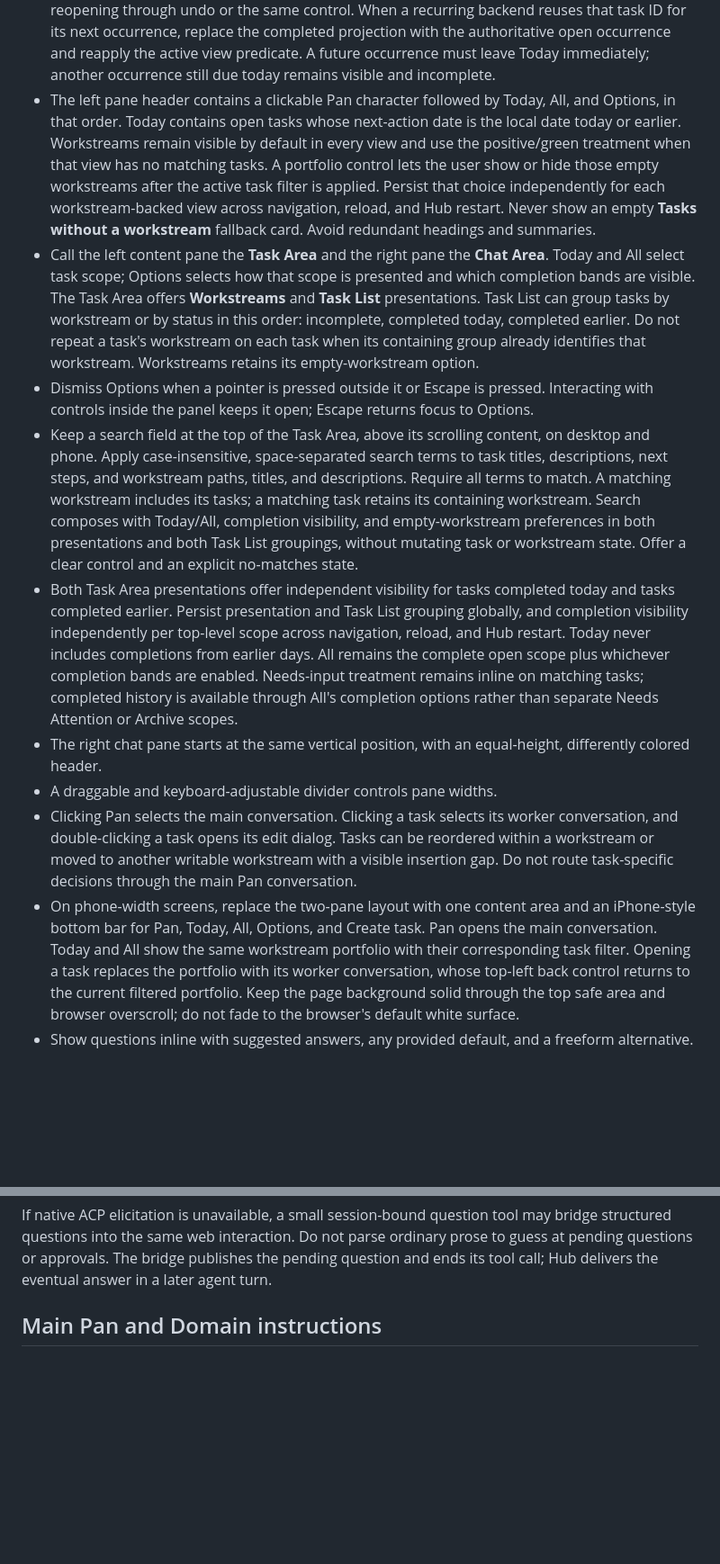
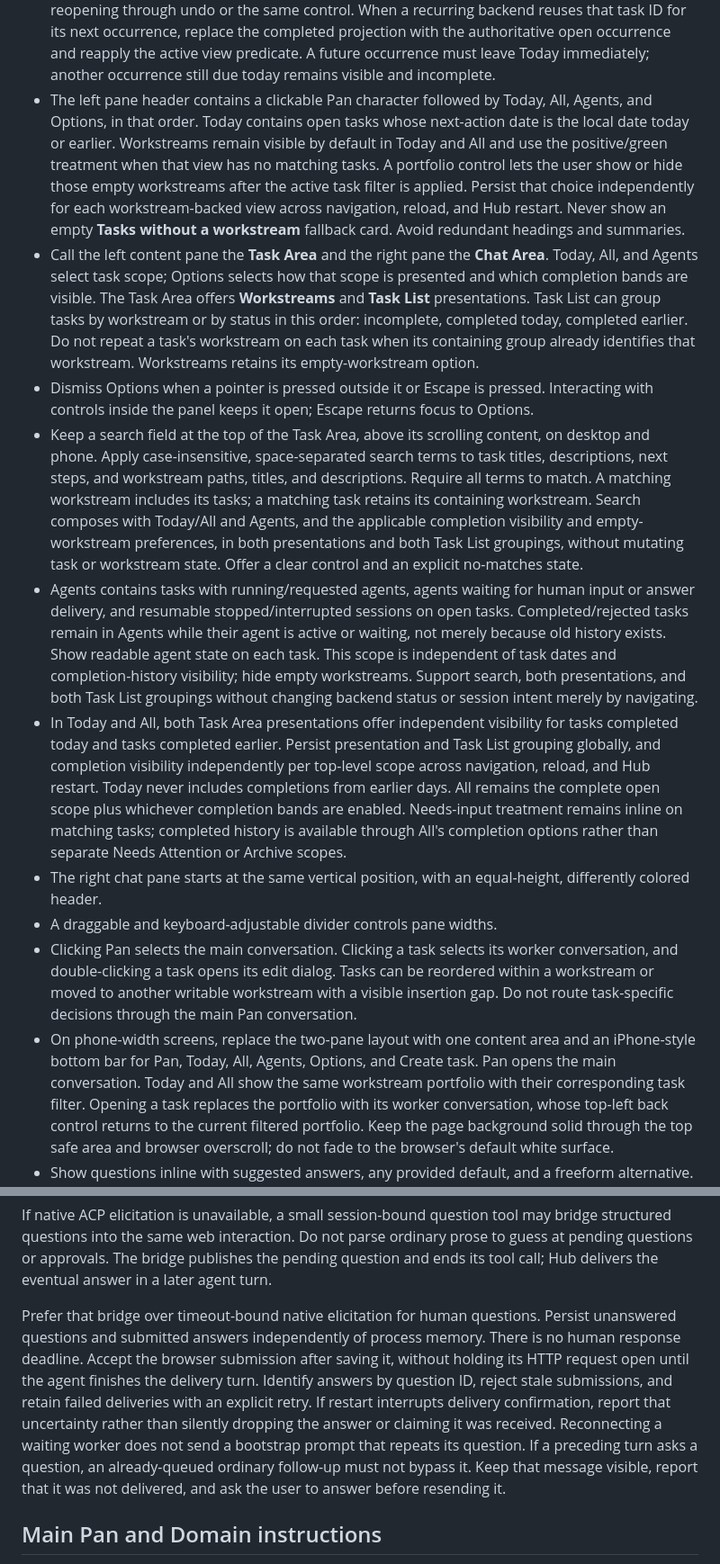
Before and after one commit to AmoebaChant/pan, a Markdown page: system/hub.md, 2 parts joined by grey strips. Shown at 90% size. GitHub-like rendering; blank space fills up the shorter version.

Commit message:
Define reliable Hub chat and Agents scope (#122)
## Contract changes
- Durable question/answer state with no human response deadline,
question identity validation, and explicit failed-delivery retry.
- Waiting-worker resume and queued-follow-up behavior; missing sessions
retain identity and report failure instead of replacing conversations.
- Chat recovery, readable activity, complete future recorded history,
and non-stale projections.
- Desktop/mobile Agents scope: running/requested, waiting, and open
resumable paused conversations; no inactive completed-history noise.

## Validation
Documentation diff reviewed against the coordinated Hub implementation.
Hub focused tests, lint, builds, and 11 Playwright acceptance cases
pass.

## Delivery
Companion implementation targets AmoebaChant/pan-task-manager
feature/pan-hub. Hub deployment remains operator-owned.

---------

Co-authored-by: Kevin Brown <kevinbrown@Kevins-Air-2.localdomain>
Co-authored-by: Copilot <223556219+Copilot@users.noreply.github.com>

```diff
--- a/system/hub.md
+++ b/system/hub.md
@@ -50,17 +50,17 @@ Use the Garden visual direction:
   leave Today immediately; another occurrence still due today remains visible
   and incomplete.
 - The left pane header contains a clickable Pan character followed by Today,
-  All, and Options, in that order. Today contains open tasks
+  All, Agents, and Options, in that order. Today contains open tasks
   whose next-action date is the local date today or earlier. Workstreams remain
-  visible by default in every view and use the positive/green treatment when
+  visible by default in Today and All and use the positive/green treatment when
   that view has no matching tasks. A portfolio control lets the user show or
   hide those empty workstreams after the active task filter is applied. Persist
   that choice independently for each workstream-backed view across navigation,
   reload, and Hub restart. Never show an empty **Tasks without a workstream**
   fallback card. Avoid redundant headings and summaries.
 - Call the left content pane the **Task Area** and the right pane the **Chat
-  Area**. Today and All select task scope; Options selects how that scope is
-  presented and which completion bands are visible. The Task Area offers
+  Area**. Today, All, and Agents select task scope; Options selects how that
+  scope is presented and which completion bands are visible. The Task Area offers
   **Workstreams** and **Task List** presentations. Task List can group tasks by
   workstream or by status in this order: incomplete, completed today, completed
   earlier. Do not repeat a task's workstream on each task when its containing
@@ -74,12 +74,21 @@ Use the Garden visual direction:
   to task titles, descriptions, next steps, and workstream paths, titles, and
   descriptions. Require all terms to match. A matching workstream includes its
   tasks; a matching task retains its containing workstream. Search composes
-  with Today/All, completion visibility, and empty-workstream preferences in
-  both presentations and both Task List groupings, without mutating task or
-  workstream state. Offer a clear control and an explicit no-matches state.
-- Both Task Area presentations offer independent visibility for tasks completed
-  today and tasks completed earlier. Persist presentation and Task List
-  grouping globally, and completion visibility independently per top-level
+  with Today/All and Agents, and the applicable completion visibility and
+  empty-workstream preferences, in both presentations and both Task List
+  groupings, without mutating task or workstream state. Offer a clear control
+  and an explicit no-matches state.
+- Agents contains tasks with running/requested agents, agents waiting for
+  human input or answer delivery, and resumable stopped/interrupted sessions
+  on open tasks. Completed/rejected tasks remain in Agents while their agent
+  is active or waiting, not merely because old history exists. Show readable
+  agent state on each task. This scope is independent of task dates and
+  completion-history visibility; hide empty workstreams. Support search,
+  both presentations, and both Task List groupings without changing backend
+  status or session intent merely by navigating.
+- In Today and All, both Task Area presentations offer independent visibility
+  for tasks completed today and tasks completed earlier. Persist presentation
+  and Task List grouping globally, and completion visibility independently per top-level
   scope across navigation, reload, and Hub restart. Today never includes
   completions from earlier days. All remains the complete open scope plus
   whichever completion bands are enabled. Needs-input treatment remains inline
@@ -94,8 +103,8 @@ Use the Garden visual direction:
   with a visible insertion gap. Do not route task-specific decisions through
   the main Pan conversation.
 - On phone-width screens, replace the two-pane layout with one content area and
-  an iPhone-style bottom bar for Pan, Today, All, Options, and Create task. Pan
-  opens the main conversation. Today and All show the same
+  an iPhone-style bottom bar for Pan, Today, All, Agents, Options, and Create
+  task. Pan opens the main conversation. Today and All show the same
   workstream portfolio with their corresponding task filter. Opening a task
   replaces the portfolio with its worker conversation, whose top-left back
   control returns to the current filtered portfolio. Keep the page background
@@ -175,6 +197,19 @@ may bridge structured questions into the same web interaction. Do not parse
 ordinary prose to guess at pending questions or approvals. The bridge publishes
 the pending question and ends its tool call; Hub delivers the eventual answer
 in a later agent turn.
+
+Prefer that bridge over timeout-bound native elicitation for human questions.
+Persist unanswered questions and submitted answers independently of process
+memory. There is no human response deadline. Accept the browser submission
+after saving it, without holding its HTTP request open until the agent finishes
+the delivery turn. Identify answers by question ID, reject stale submissions,
+and retain failed deliveries with an explicit retry. If restart interrupts
+delivery confirmation, report that uncertainty rather than silently dropping
+the answer or claiming it was received. Reconnecting a waiting worker does not
+send a bootstrap prompt that repeats its question.
+If a preceding turn asks a question, an already-queued ordinary follow-up must
+not bypass it. Keep that message visible, report that it was not delivered,
+and ask the user to answer before resending it.
 
 ## Main Pan and Domain instructions
 
```
Also changed, not shown: other parts of system/hub.md (+13 -0 lines).
